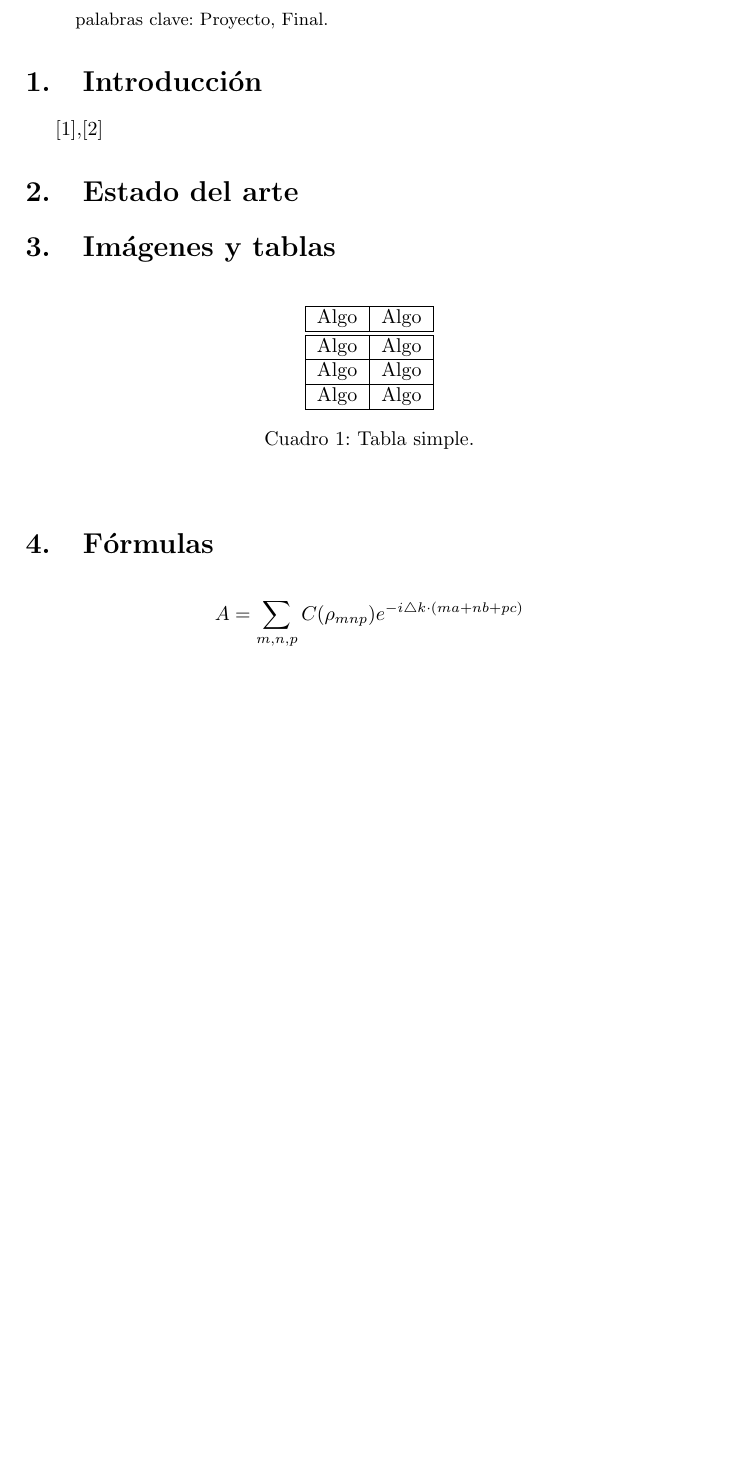
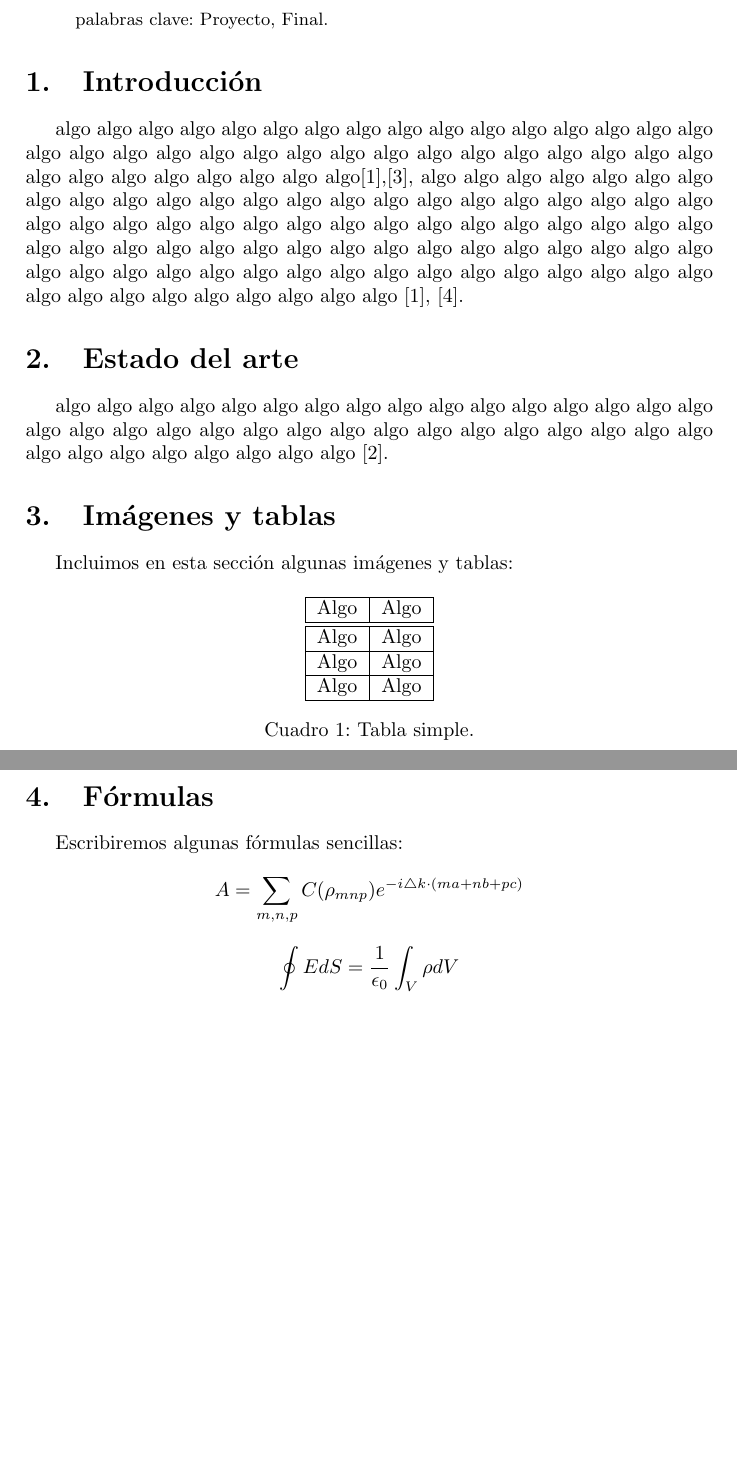
Before and after one commit to sotowe/proyecto_final, a LaTeX paper (proyecto_final.tex): part of the page before the commit and two parts of pages 1 and 2 of 3 after it, the two joined at a grey line, cut so that both start at the same text, the shorter picture padded with empty space. Compiled offline with pdfLaTeX.

Commit message:
Versión final para entregar

```diff
--- a/proyecto_final.tex
+++ b/proyecto_final.tex
@@ -1,6 +1,8 @@
 \documentclass[a4paper]{article}
 \usepackage[spanish]{babel}
 \usepackage[utf8]{inputenc}
+\usepackage{graphicx}
+\usepackage{float}
 
 \usepackage{biblatex}
 \addbibresource{final2.bib}
@@ -14,9 +16,11 @@ https://github.com/sotowe/proyecto$\_$final\\\\
 palabras clave: Proyecto, Final.
 \end{abstract}
 \section{Introducción}
-\cite{bransden2000},\cite{kittel1963quantum}
+algo algo algo algo algo algo algo algo algo algo algo algo algo algo algo algo algo algo algo algo algo algo algo algo algo algo algo algo algo algo algo algo algo algo algo algo algo algo algo algo\cite{bransden2000},\cite{krane1988}, algo algo algo algo algo algo algo algo algo algo algo algo algo algo algo algo algo algo algo algo algo algo algo algo algo algo algo algo algo algo algo algo algo algo algo algo algo algo algo algo algo algo algo algo algo algo algo algo algo algo algo algo algo algo algo algo algo algo algo algo algo algo algo algo algo algo algo algo algo algo algo algo algo algo algo algo algo algo algo algo \cite{bransden2000}, \cite{tipler2007physics}.
 \section{Estado del arte}
+algo algo algo algo algo algo algo algo algo algo algo algo algo algo algo algo algo algo algo algo algo algo algo algo algo algo algo algo algo algo algo algo algo algo algo algo algo algo algo algo \cite{kittel1963quantum}.
 \section{Imágenes y tablas}
+Incluimos en esta sección algunas imágenes y tablas:
 \begin{table}[h]
 \begin{center}
 \begin{tabular}{|l|l|}
@@ -34,6 +42,9 @@ Algo & Algo \\ \hline
+\end{figure}
 \section{Fórmulas}
+Escribiremos algunas fórmulas sencillas:
 $$A=\sum_{m,n,p}C(\rho_{mnp})e^{-i\triangle k\cdot(ma+nb+pc)}$$
-
+$$\oint{EdS}= \frac{1}{\epsilon_0}\int_V{\rho dV} $$
+\newpage
 \printbibliography
 
 \end{document}
```
Also changed, not shown: 10distanciamasa.png (added), proyecto_final.bbl, proyecto_final.tex (4 more changed lines), 5 other files.
